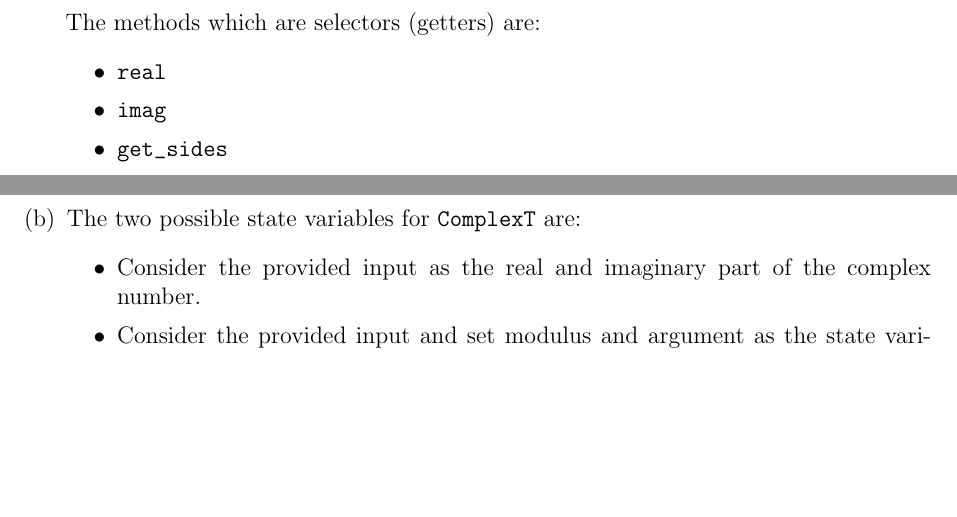
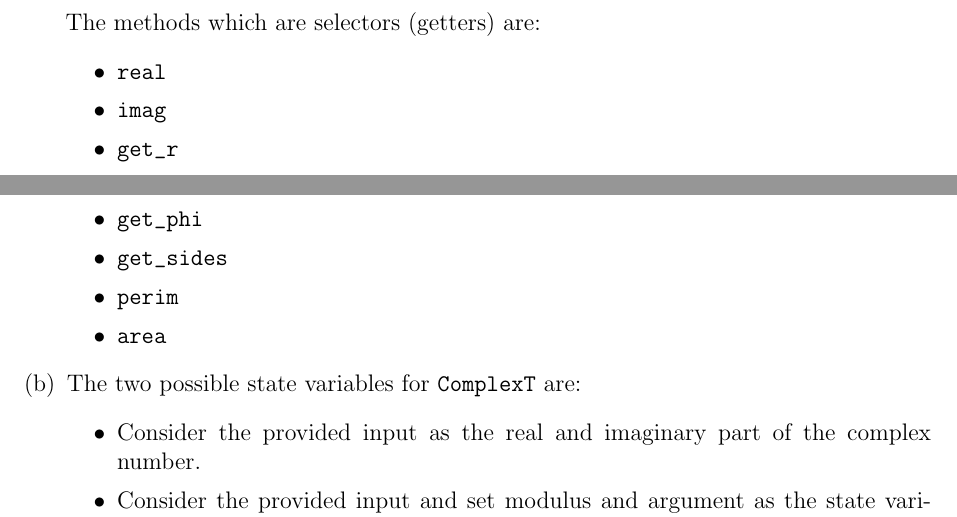
Before and after one commit to Lazarus-XD/2048_UI, a LaTeX document (A1/report/report.tex): two parts of pages 2 and 3 of 15, joined at a grey line, cut so that both start at the same text, the shorter picture padded with empty space. The pictures show the PDF file A1/report/report.pdf that the author committed with the source.

Commit message:
fixed an answer

```diff
--- a/A1/report/report.tex
+++ b/A1/report/report.tex
@@ -76,7 +76,11 @@ the design specification will become. This will cause the outcome to be more sta
 		\begin{itemize}
 			\item \verb|real|
 			\item \verb|imag|
+			\item \verb|get_r|
+			\item \verb|get_phi|
 			\item \verb|get_sides|
+			\item \verb|perim|
+			\item \verb|area|
 		\end{itemize}
 
 	\item The two possible state variables for \verb|ComplexT| are:
```
Also changed, not shown: A1/report/report.pdf.
